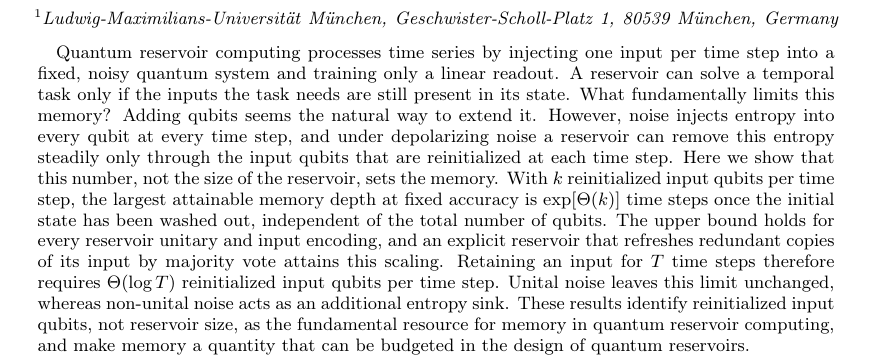
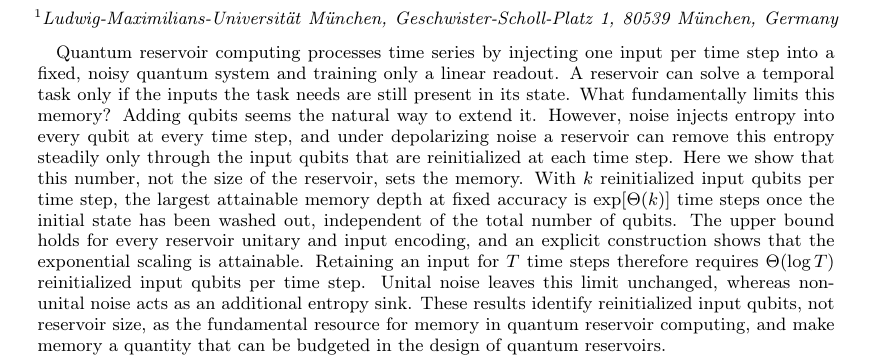
Before and after one commit to eybmits/fresh-qubits-memory, a LaTeX paper (paper/source/memory_limits.tex): part of page 1 of 12, cut so that both start at the same text. Compiled offline with pdfLaTeX.

Commit message:
Refine abstract wording for attainable exponential scaling

```diff
--- a/paper/source/memory_limits.tex
+++ b/paper/source/memory_limits.tex
@@ -37,7 +37,7 @@
 \affiliation{Ludwig-Maximilians-Universit\"at M\"unchen, Geschwister-Scholl-Platz 1, 80539 M\"unchen, Germany}
 
 \begin{abstract}
-Quantum reservoir computing processes time series by injecting one input per time step into a fixed, noisy quantum system and training only a linear readout. A reservoir can solve a temporal task only if the inputs the task needs are still present in its state. What fundamentally limits this memory? Adding qubits seems the natural way to extend it. However, noise injects entropy into every qubit at every time step, and under depolarizing noise a reservoir can remove this entropy steadily only through the input qubits that are reinitialized at each time step. Here we show that this number, not the size of the reservoir, sets the memory. With $k$ reinitialized input qubits per time step, the largest attainable memory depth at fixed accuracy is $\exp[\Theta(k)]$ time steps once the initial state has been washed out, independent of the total number of qubits. The upper bound holds for every reservoir unitary and input encoding, and an explicit reservoir that refreshes redundant copies of its input by majority vote attains this scaling. Retaining an input for $T$ time steps therefore requires $\Theta(\log T)$ reinitialized input qubits per time step. Unital noise leaves this limit unchanged, whereas non-unital noise acts as an additional entropy sink. These results identify reinitialized input qubits, not reservoir size, as the fundamental resource for memory in quantum reservoir computing, and make memory a quantity that can be budgeted in the design of quantum reservoirs.
+Quantum reservoir computing processes time series by injecting one input per time step into a fixed, noisy quantum system and training only a linear readout. A reservoir can solve a temporal task only if the inputs the task needs are still present in its state. What fundamentally limits this memory? Adding qubits seems the natural way to extend it. However, noise injects entropy into every qubit at every time step, and under depolarizing noise a reservoir can remove this entropy steadily only through the input qubits that are reinitialized at each time step. Here we show that this number, not the size of the reservoir, sets the memory. With $k$ reinitialized input qubits per time step, the largest attainable memory depth at fixed accuracy is $\exp[\Theta(k)]$ time steps once the initial state has been washed out, independent of the total number of qubits. The upper bound holds for every reservoir unitary and input encoding, and an explicit construction shows that the exponential scaling is attainable. Retaining an input for $T$ time steps therefore requires $\Theta(\log T)$ reinitialized input qubits per time step. Unital noise leaves this limit unchanged, whereas non-unital noise acts as an additional entropy sink. These results identify reinitialized input qubits, not reservoir size, as the fundamental resource for memory in quantum reservoir computing, and make memory a quantity that can be budgeted in the design of quantum reservoirs.
 \end{abstract}
 
 \maketitle
```
Also changed, not shown: docs/manuscript-2026-10-16.md (+4 -0 lines), paper/memory_limits_2026-10-16.pdf, 1 other file.
